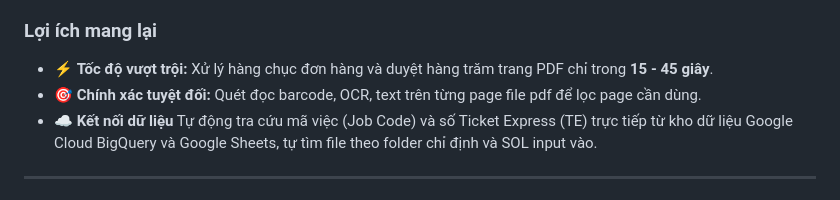
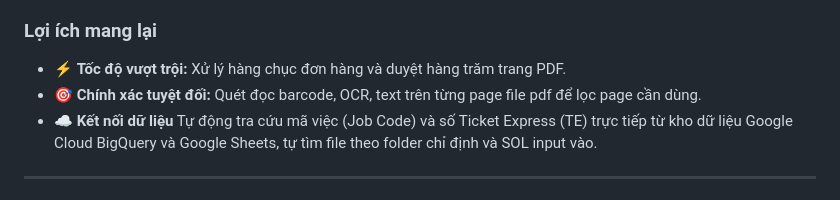
Before and after one commit to Thijnhhh/pdf_manipulation, a Markdown page: README.md, the part around the change. Rendered like a GitHub page.

Commit message:
Update benefits section in README.md
Removed time estimate for processing orders in benefits section.

```diff
--- a/README.md
+++ b/README.md
@@ -39,7 +39,7 @@ Trong các nhà máy in ấn nhãn mác bao bì và sản xuất thẻ thông mi
 * Thao tác thủ công mất từ **2 đến 4 tiếng mỗi ngày**, rất dễ nhầm lẫn giữa các mã hàng tương tự nhau.
 
 ### Lợi ích mang lại
-* ⚡ **Tốc độ vượt trội:** Xử lý hàng chục đơn hàng và duyệt hàng trăm trang PDF chỉ trong **15 - 45 giây**.
+* ⚡ **Tốc độ vượt trội:** Xử lý hàng chục đơn hàng và duyệt hàng trăm trang PDF.
 * 🎯 **Chính xác tuyệt đối:** Quét đọc barcode, OCR, text trên từng page file pdf để lọc page cần dùng.
 * ☁️ **Kết nối dữ liệu** Tự động tra cứu mã việc (Job Code) và số Ticket Express (TE) trực tiếp từ kho dữ liệu Google Cloud BigQuery và Google Sheets, tự tìm file theo folder chỉ định và SOL input vào.
 
```
